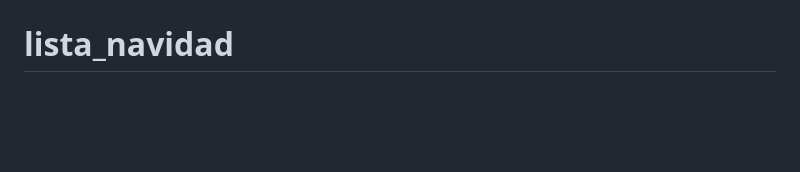
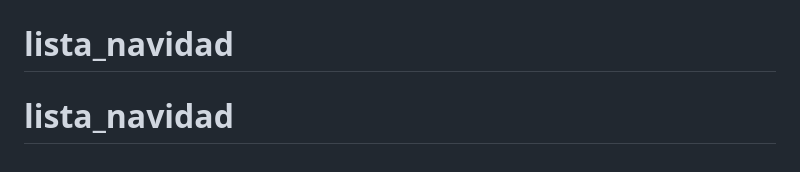
Before and after one commit to andresu34t-bit/lista_navidad, a Markdown page: README.md, the part around the change. Rendered like a GitHub page; blank space fills up the shorter version.

```diff
--- a/README.md
+++ b/README.md
@@ -124,3 +124,4 @@ regalos/                # Aplicación principal
 # lista
 # lista
 # lista_navidad
+# lista_navidad
```
